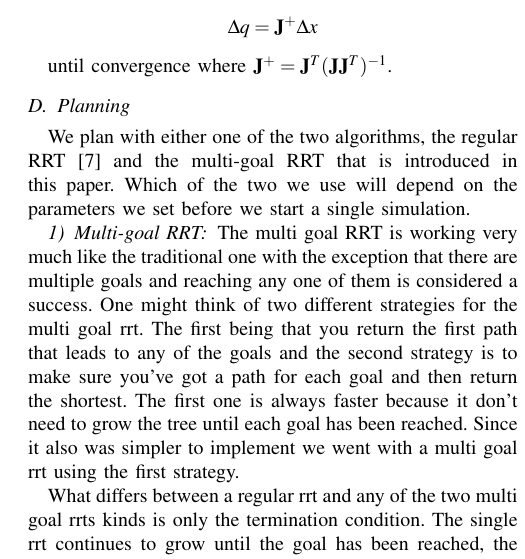
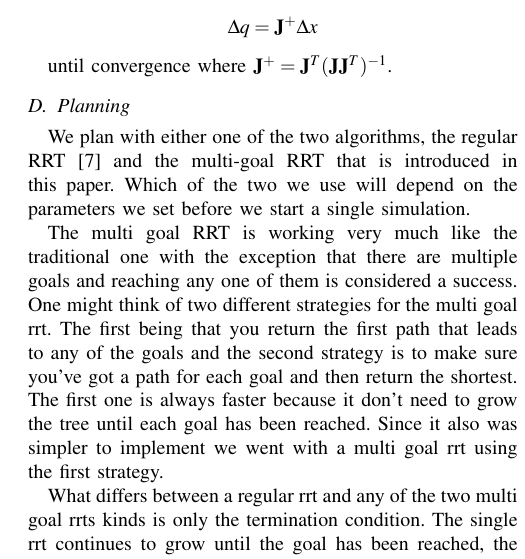
Before and after one commit to Tarrasch/rip-final-report, a LaTeX paper (sample_new.tex): part of one column of page 3 of 5, cut so that both start at the same text. Compiled offline with pdfLaTeX.

Commit message:
Remove uncessesary section

```diff
--- a/sample_new.tex
+++ b/sample_new.tex
@@ -265,12 +265,9 @@ until convergence where $\mathbf{J}^{+} =
 \subsection{Planning}
 
 We plan with either one of the two algorithms, the regular RRT
-\cite{lavalle2001randomized} and the
-multi-goal RRT that is introduced in this paper. Which of the two we use
-will depend on the parameters we set before we start a single
-simulation.
-
-\subsubsection{Multi-goal RRT}
+\cite{lavalle2001randomized} and the multi-goal RRT that is introduced in this
+paper. Which of the two we use will depend on the parameters we set before we
+start a single simulation.
 
 The multi goal RRT is working very much like the traditional one with
 the exception that there are multiple goals and reaching any one of them
```
